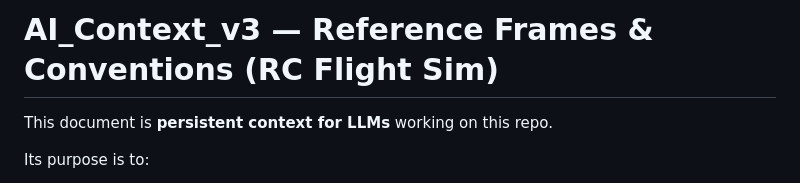
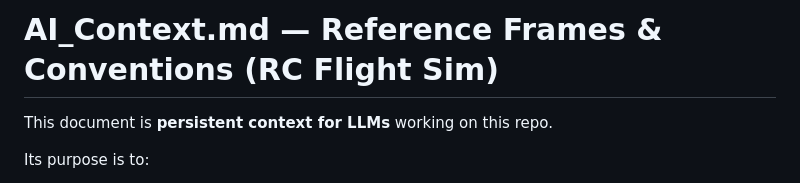
Before and after one commit to gil900859/jsrc, a Markdown page: AI_Context.md, the part around the change. Rendered like a GitHub page.

Commit message:
fixed v3 ref

```diff
--- a/AI_Context.md
+++ b/AI_Context.md
@@ -1,4 +1,4 @@
-# AI_Context_v3 — Reference Frames & Conventions (RC Flight Sim)
+# AI_Context.md — Reference Frames & Conventions (RC Flight Sim)
 
 This document is **persistent context for LLMs** working on this repo.
 
```
